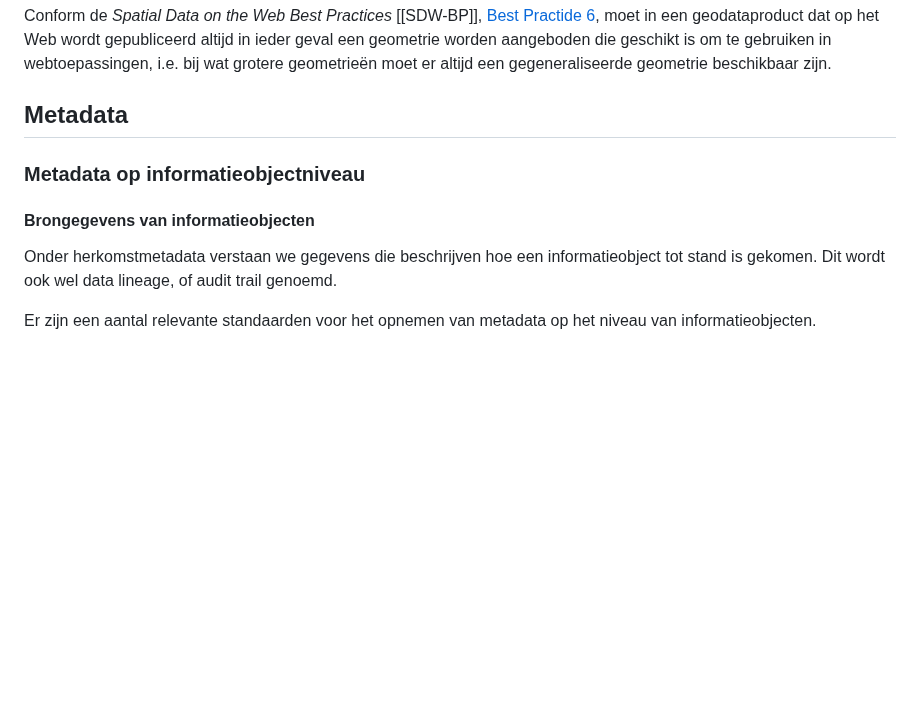
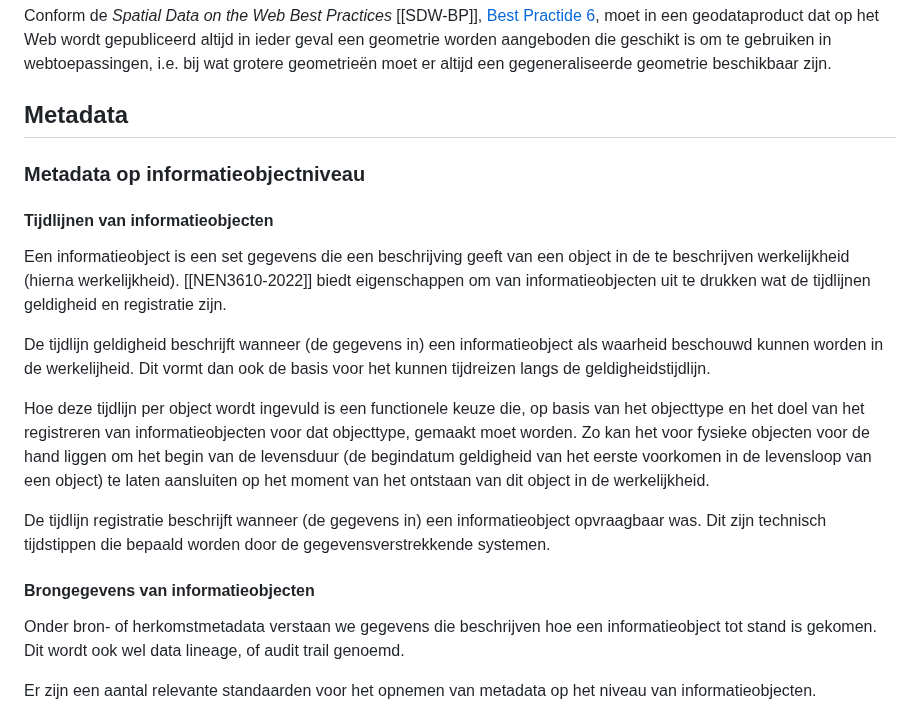
Before and after one commit to Geonovum/disgeo-im, a Markdown page: respec-docs/algemeen.md, the part around the change. Rendered like a GitHub page; blank space fills up the shorter version.

Commit message:
[DG-255] tijdlijnen algemeen

```diff
--- a/respec-docs/algemeen.md
+++ b/respec-docs/algemeen.md
@@ -271,9 +271,19 @@ Conform de _Spatial Data on the Web Best Practices_ [[SDW-BP]], [Best Practide 6
 
 ### Metadata op informatieobjectniveau
 
+#### Tijdlijnen van informatieobjecten
+
+Een informatieobject is een set gegevens die een beschrijving geeft van een object in de te beschrijven werkelijkheid (hierna werkelijkheid). [[NEN3610-2022]] biedt eigenschappen om van informatieobjecten uit te drukken wat de tijdlijnen geldigheid en registratie zijn.
+
+De tijdlijn geldigheid beschrijft wanneer (de gegevens in) een informatieobject als waarheid beschouwd kunnen worden in de werkelijheid. Dit vormt dan ook de basis voor het kunnen tijdreizen langs de geldigheidstijdlijn.
+
+Hoe deze tijdlijn per object wordt ingevuld is een functionele keuze die, op basis van het objecttype en het doel van het registreren van informatieobjecten voor dat objecttype, gemaakt moet worden. Zo kan het voor fysieke objecten voor de hand liggen om het begin van de levensduur (de begindatum geldigheid van het eerste voorkomen in de levensloop van een object) te laten aansluiten op het moment van het ontstaan van dit object in de werkelijkheid.
+
+De tijdlijn registratie beschrijft wanneer (de gegevens in) een informatieobject opvraagbaar was. Dit zijn technisch tijdstippen die bepaald worden door de gegevensverstrekkende systemen.
+
 #### Brongegevens van informatieobjecten
 
-Onder herkomstmetadata verstaan we gegevens die beschrijven hoe een informatieobject tot stand is gekomen. Dit wordt ook wel data lineage, of audit trail genoemd.
+Onder bron- of herkomstmetadata verstaan we gegevens die beschrijven hoe een informatieobject tot stand is gekomen. Dit wordt ook wel data lineage, of audit trail genoemd.
 
 Er zijn een aantal relevante standaarden voor het opnemen van metadata op het niveau van informatieobjecten.
 
```
